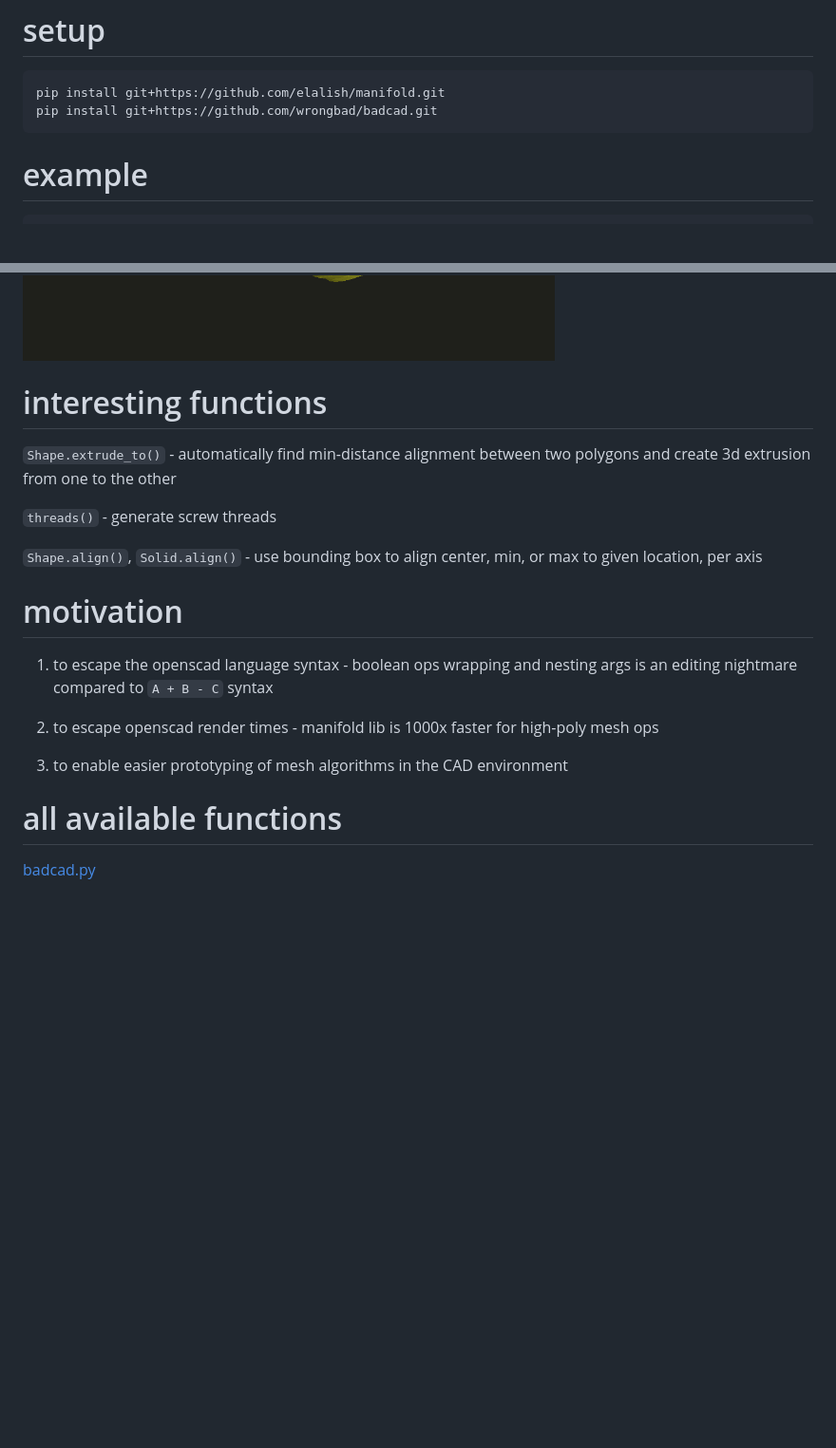
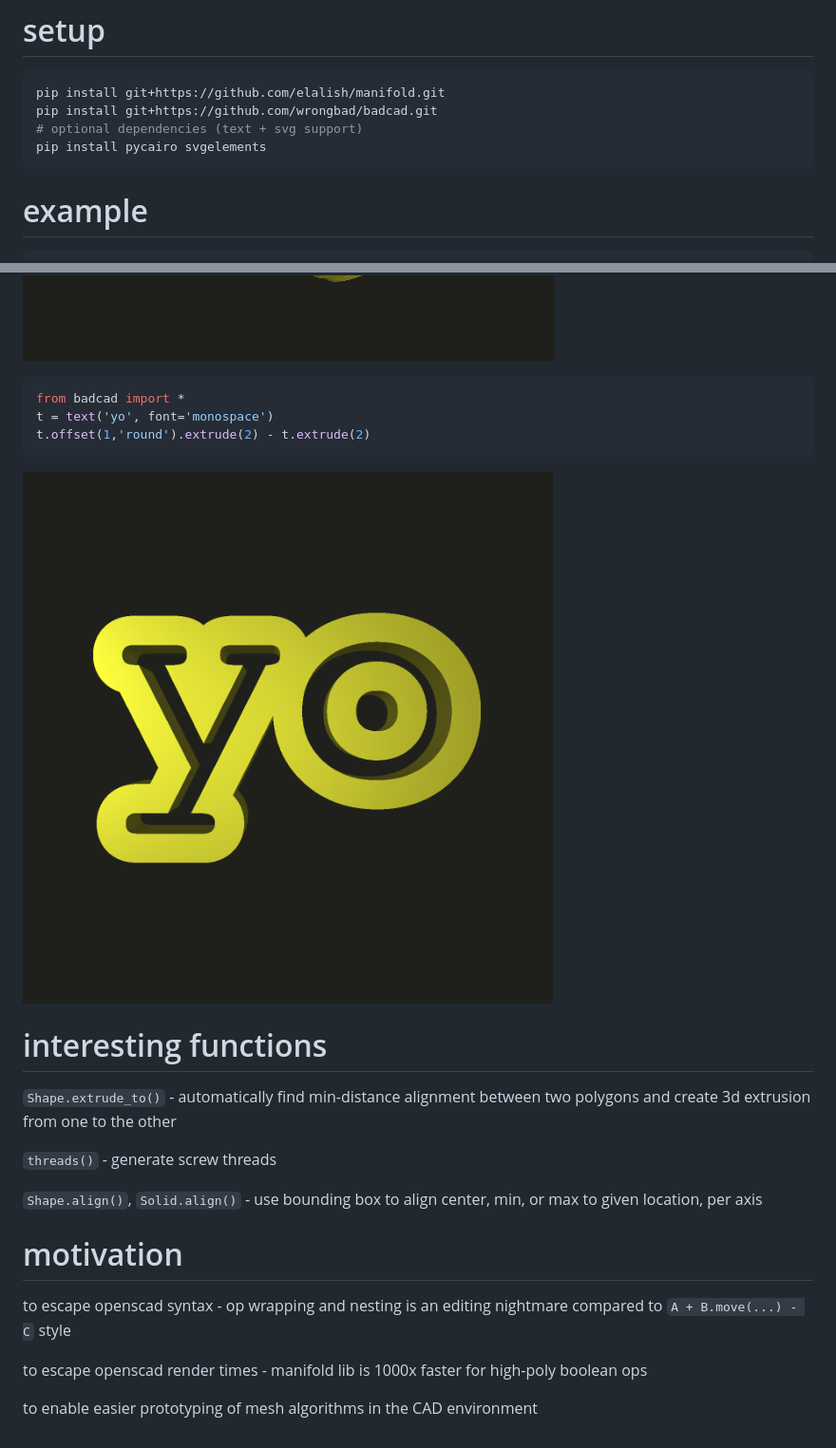
Before and after one commit to wrongbad/badcad, a Markdown page: README.md, 2 parts joined by grey strips. Shown at 95% size. GitHub-like rendering; pictures changed too: txt.png (added); blank space fills up the shorter version.

Commit message:
text and svg support

````diff
--- a/README.md
+++ b/README.md
@@ -15,6 +15,8 @@ specifically for creating and exporting functional parts
 ```bash
 pip install git+https://github.com/elalish/manifold.git
 pip install git+https://github.com/wrongbad/badcad.git
+# optional dependencies (text + svg support)
+pip install pycairo svgelements
 ```
 
 # example
@@ -46,6 +48,14 @@ bolt + circle(r=5, fn=6).offset(1,'round').extrude(4).move(0,0,15)
 
 ![bolt](bolt.png)
 
+```py
+from badcad import *
+t = text('yo', font='monospace')
+t.offset(1,'round').extrude(2) - t.extrude(2)
+```
+
+![txt](txt.png)
+
 # interesting functions
 
 `Shape.extrude_to()` - automatically find min-distance alignment between two polygons and create 3d extrusion from one to the other
@@ -56,12 +66,8 @@ bolt + circle(r=5, fn=6).offset(1,'round').extrude(4).move(0,0,15)
 
 # motivation
 
-1. to escape the openscad language syntax - boolean ops wrapping and nesting args is an editing nightmare compared to `A + B - C` syntax
+to escape openscad syntax - op wrapping and nesting is an editing nightmare compared to `A + B.move(...) - C` style
 
-2. to escape openscad render times - manifold lib is 1000x faster for high-poly mesh ops
+to escape openscad render times - manifold lib is 1000x faster for high-poly boolean ops
 
-3. to enable easier prototyping of mesh algorithms in the CAD environment
-
-# all available functions
-
-[badcad.py](badcad/badcad.py)
+to enable easier prototyping of mesh algorithms in the CAD environment
````
Also changed, not shown: 2 other files.
